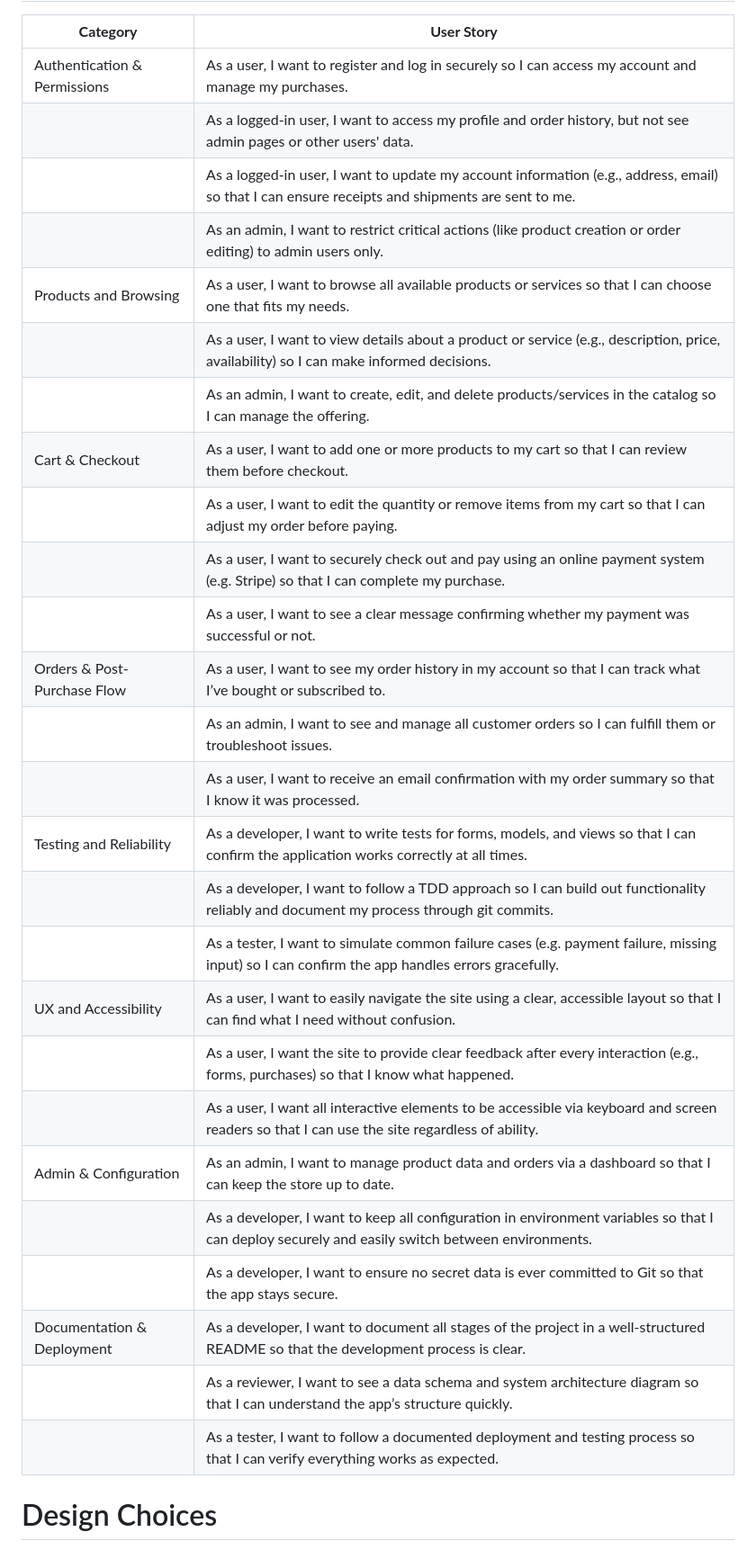
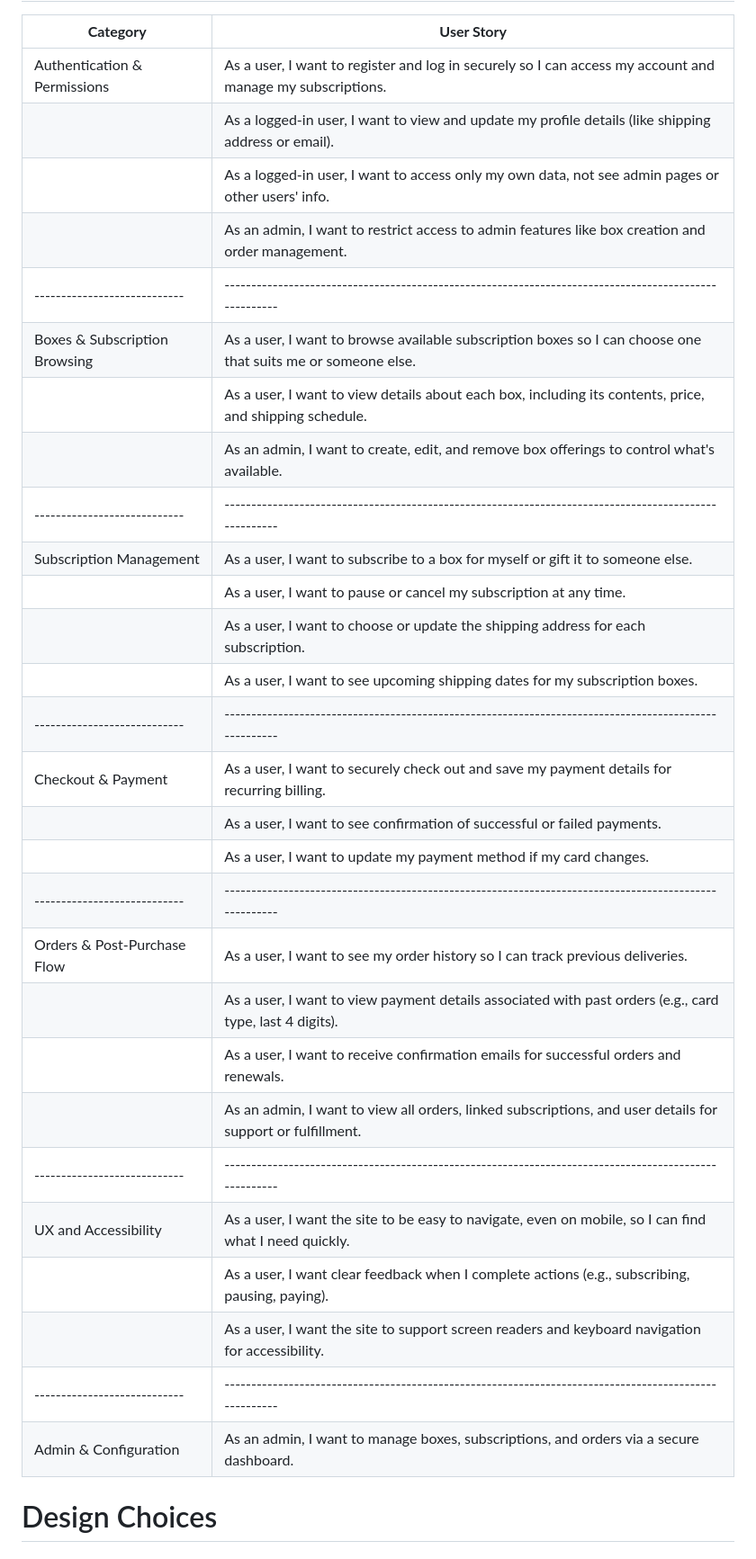
Before and after one commit to monkphin/HobbySub, a Markdown page: README.md, the part around the change printed below. Shown: that part at 90% size. Rendered like a GitHub page.

Commit message:
Readme.md - updated user stories and goals to reflect this being a subscription site. Added ERD image and information

```diff
--- a/README.md
+++ b/README.md
@@ -93,31 +97,35 @@
 | **Category**                | **User Story**                                                                                      |
 |----------------------------|------------------------------------------------------------------------------------------------------|
-| Authentication & Permissions | As a user, I want to register and log in securely so I can access my account and manage my purchases. |
-|                            | As a logged-in user, I want to access my profile and order history, but not see admin pages or other users' data. |
-|                            | As a logged-in user, I want to update my account information (e.g., address, email) so that I can ensure receipts and shipments are sent to me. |
-|                            | As an admin, I want to restrict critical actions (like product creation or order editing) to admin users only. |
-| Products and Browsing      | As a user, I want to browse all available products or services so that I can choose one that fits my needs. |
-|                            | As a user, I want to view details about a product or service (e.g., description, price, availability) so I can make informed decisions. |
-|                            | As an admin, I want to create, edit, and delete products/services in the catalog so I can manage the offering. |
-| Cart & Checkout            | As a user, I want to add one or more products to my cart so that I can review them before checkout. |
-|                            | As a user, I want to edit the quantity or remove items from my cart so that I can adjust my order before paying. |
-|                            | As a user, I want to securely check out and pay using an online payment system (e.g. Stripe) so that I can complete my purchase. |
-|                            | As a user, I want to see a clear message confirming whether my payment was successful or not. |
-| Orders & Post-Purchase Flow | As a user, I want to see my order history in my account so that I can track what I’ve bought or subscribed to. |
-|                            | As an admin, I want to see and manage all customer orders so I can fulfill them or troubleshoot issues. |
-|                            | As a user, I want to receive an email confirmation with my order summary so that I know it was processed. |
-| Testing and Reliability    | As a developer, I want to write tests for forms, models, and views so that I can confirm the application works correctly at all times. |
-|                            | As a developer, I want to follow a TDD approach so I can build out functionality reliably and document my process through git commits. |
-|                            | As a tester, I want to simulate common failure cases (e.g. payment failure, missing input) so I can confirm the app handles errors gracefully. |
-| UX and Accessibility       | As a user, I want to easily navigate the site using a clear, accessible layout so that I can find what I need without confusion. |
-|                            | As a user, I want the site to provide clear feedback after every interaction (e.g., forms, purchases) so that I know what happened. |
-|                            | As a user, I want all interactive elements to be accessible via keyboard and screen readers so that I can use the site regardless of ability. |
-| Admin & Configuration      | As an admin, I want to manage product data and orders via a dashboard so that I can keep the store up to date. |
-|                            | As a developer, I want to keep all configuration in environment variables so that I can deploy securely and easily switch between environments. |
-|                            | As a developer, I want to ensure no secret data is ever committed to Git so that the app stays secure. |
-| Documentation & Deployment | As a developer, I want to document all stages of the project in a well-structured README so that the development process is clear. |
-|                            | As a reviewer, I want to see a data schema and system architecture diagram so that I can understand the app’s structure quickly. |
-|                            | As a tester, I want to follow a documented deployment and testing process so that I can verify everything works as expected. |
+| Authentication & Permissions | As a user, I want to register and log in securely so I can access my account and manage my subscriptions. |
+|                            | As a logged-in user, I want to view and update my profile details (like shipping address or email). |
+|                            | As a logged-in user, I want to access only my own data, not see admin pages or other users' info. |
+|                            | As an admin, I want to restrict access to admin features like box creation and order management. |
+|----------------------------|------------------------------------------------------------------------------------------------------|
+| Boxes & Subscription Browsing | As a user, I want to browse available subscription boxes so I can choose one that suits me or someone else. |
+|                            | As a user, I want to view details about each box, including its contents, price, and shipping schedule. |
+|                            | As an admin, I want to create, edit, and remove box offerings to control what's available. |
+|----------------------------|------------------------------------------------------------------------------------------------------|
+| Subscription Management    | As a user, I want to subscribe to a box for myself or gift it to someone else. |
+|                            | As a user, I want to pause or cancel my subscription at any time. |
+|                            | As a user, I want to choose or update the shipping address for each subscription. |
+|                            | As a user, I want to see upcoming shipping dates for my subscription boxes. |
+|----------------------------|------------------------------------------------------------------------------------------------------|
+| Checkout & Payment         | As a user, I want to securely check out and save my payment details for recurring billing. |
+|                            | As a user, I want to see confirmation of successful or failed payments. |
+|                            | As a user, I want to update my payment method if my card changes. |
+|----------------------------|------------------------------------------------------------------------------------------------------|
+| Orders & Post-Purchase Flow | As a user, I want to see my order history so I can track previous deliveries. |
+|                            | As a user, I want to view payment details associated with past orders (e.g., card type, last 4 digits). |
+|                            | As a user, I want to receive confirmation emails for successful orders and renewals. |
+|                            | As an admin, I want to view all orders, linked subscriptions, and user details for support or fulfillment. |
+|----------------------------|------------------------------------------------------------------------------------------------------|
+| UX and Accessibility       | As a user, I want the site to be easy to navigate, even on mobile, so I can find what I need quickly. |
+|                            | As a user, I want clear feedback when I complete actions (e.g., subscribing, pausing, paying). |
+|                            | As a user, I want the site to support screen readers and keyboard navigation for accessibility. |
+|----------------------------|------------------------------------------------------------------------------------------------------|
+| Admin & Configuration      | As an admin, I want to manage boxes, subscriptions, and orders via a secure dashboard. |
+
+
 
 # Design Choices
 
```
Also changed, not shown: other parts of README.md (+70 -20 lines), docs/ERD.png (added).
